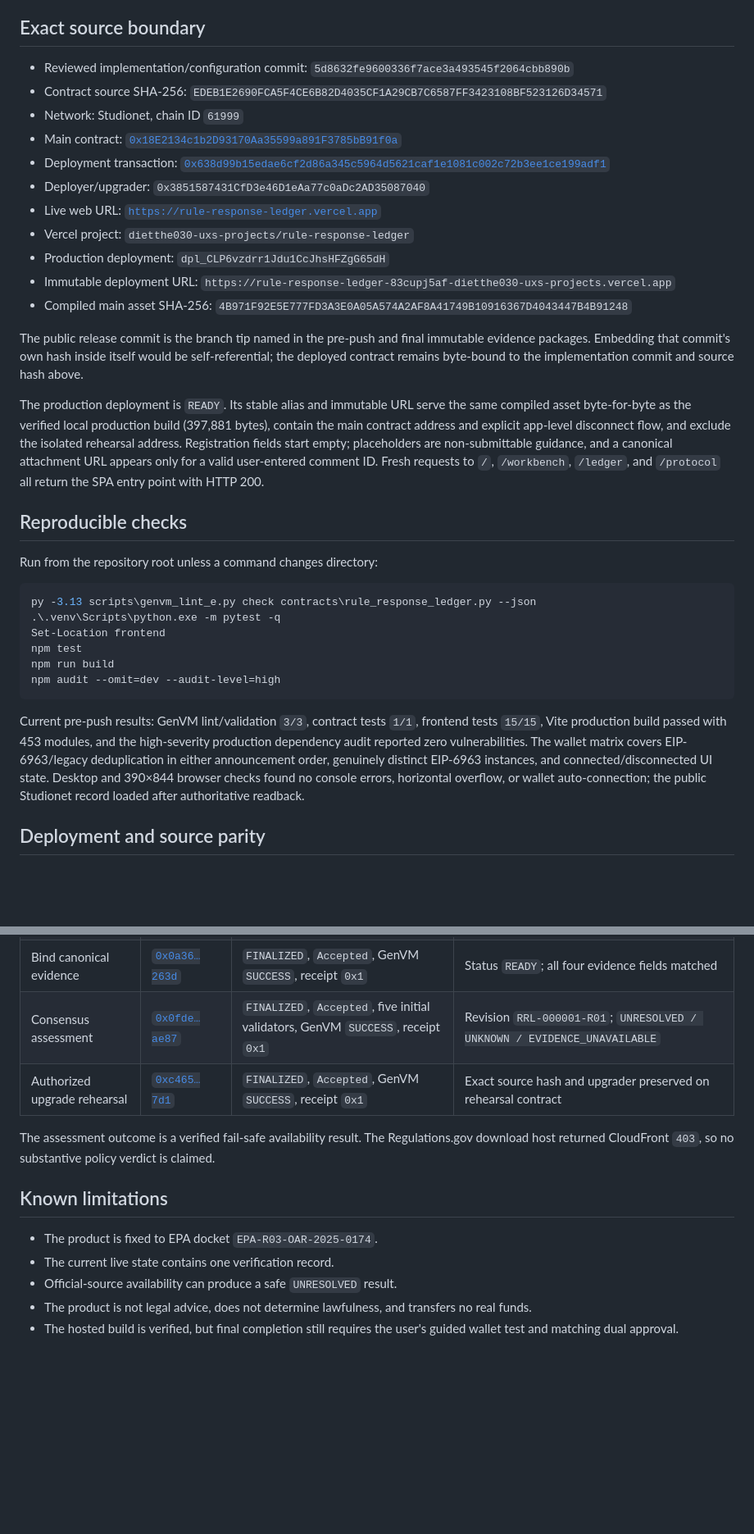
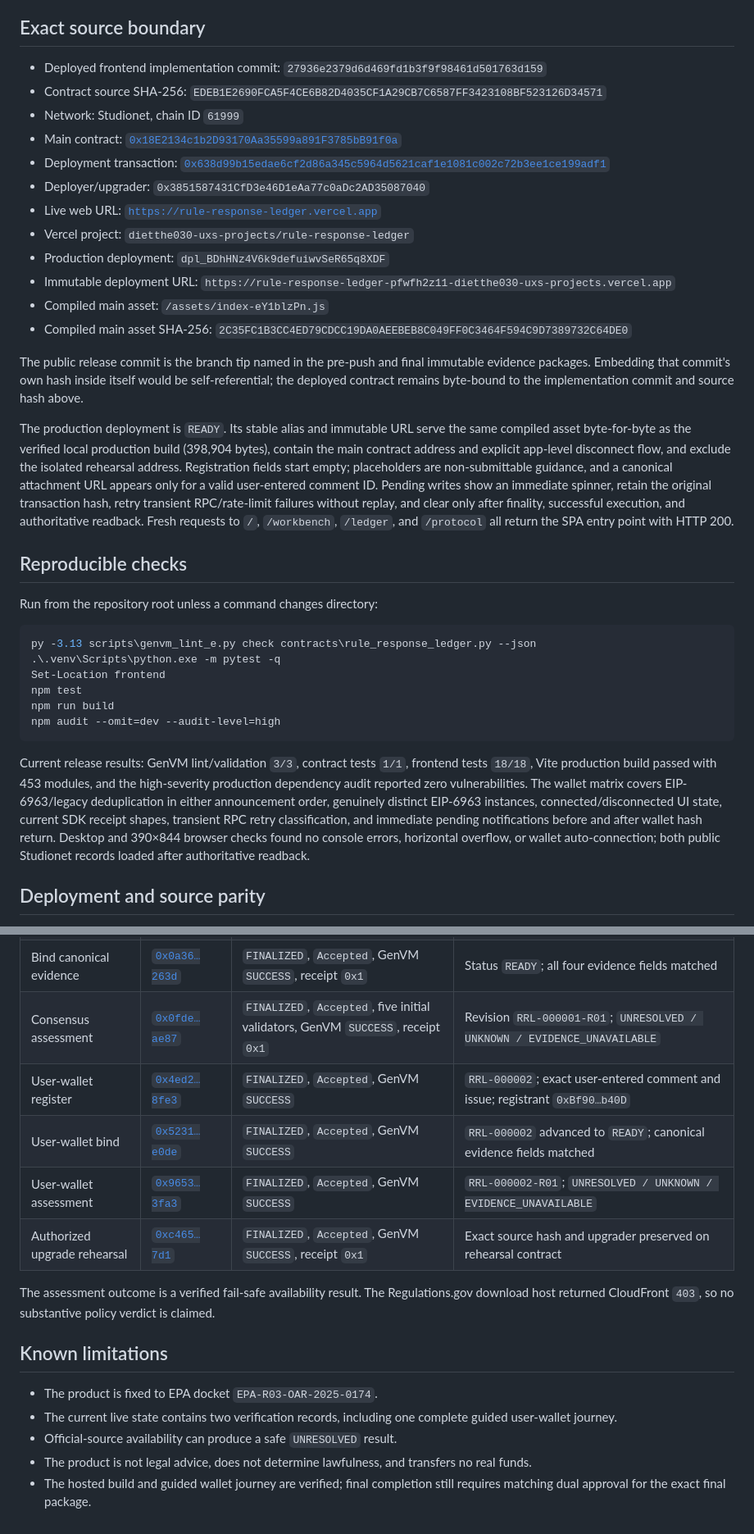
Before and after one commit to dietthe030-ux/rule-response-ledger, a Markdown page: docs/VERIFICATION.md, 2 parts joined by grey strips. Shown at 82% size. GitHub-like rendering; blank space fills up the shorter version.

````diff
--- a/docs/VERIFICATION.md
+++ b/docs/VERIFICATION.md
@@ -4,7 +4,7 @@ This document consolidates reviewer-facing source, deployment, test, and live-pa
 
 ## Exact source boundary
 
-- Reviewed implementation/configuration commit: `5d8632fe9600336f7ace3a493545f2064cbb890b`
+- Deployed frontend implementation commit: `27936e2379d6d469fd1b3f9f98461d501763d159`
 - Contract source SHA-256: `EDEB1E2690FCA5F4CE6B82D4035CF1A29CB7C6587FF3423108BF523126D34571`
 - Network: Studionet, chain ID `61999`
 - Main contract: [`0x18E2134c1b2D93170Aa35599a891F3785bB91f0a`](https://explorer-studio.genlayer.com/address/0x18E2134c1b2D93170Aa35599a891F3785bB91f0a)
@@ -12,13 +12,14 @@ This document consolidates reviewer-facing source, deployment, test, and live-pa
 - Deployer/upgrader: `0x3851587431CfD3e46D1eAa77c0aDc2AD35087040`
 - Live web URL: [`https://rule-response-ledger.vercel.app`](https://rule-response-ledger.vercel.app)
 - Vercel project: `dietthe030-uxs-projects/rule-response-ledger`
-- Production deployment: `dpl_CLP6vzdrr1Jdu1CcJhsHFZgG65dH`
-- Immutable deployment URL: `https://rule-response-ledger-83cupj5af-dietthe030-uxs-projects.vercel.app`
-- Compiled main asset SHA-256: `4B971F92E5E777FD3A3E0A05A574A2AF8A41749B10916367D4043447B4B91248`
+- Production deployment: `dpl_BDhHNz4V6k9defuiwvSeR65q8XDF`
+- Immutable deployment URL: `https://rule-response-ledger-pfwfh2z11-dietthe030-uxs-projects.vercel.app`
+- Compiled main asset: `/assets/index-eY1blzPn.js`
+- Compiled main asset SHA-256: `2C35FC1B3CC4ED79CDCC19DA0AEEBEB8C049FF0C3464F594C9D7389732C64DE0`
 
 The public release commit is the branch tip named in the pre-push and final immutable evidence packages. Embedding that commit's own hash inside itself would be self-referential; the deployed contract remains byte-bound to the implementation commit and source hash above.
 
-The production deployment is `READY`. Its stable alias and immutable URL serve the same compiled asset byte-for-byte as the verified local production build (397,881 bytes), contain the main contract address and explicit app-level disconnect flow, and exclude the isolated rehearsal address. Registration fields start empty; placeholders are non-submittable guidance, and a canonical attachment URL appears only for a valid user-entered comment ID. Fresh requests to `/`, `/workbench`, `/ledger`, and `/protocol` all return the SPA entry point with HTTP 200.
+The production deployment is `READY`. Its stable alias and immutable URL serve the same compiled asset byte-for-byte as the verified local production build (398,904 bytes), contain the main contract address and explicit app-level disconnect flow, and exclude the isolated rehearsal address. Registration fields start empty; placeholders are non-submittable guidance, and a canonical attachment URL appears only for a valid user-entered comment ID. Pending writes show an immediate spinner, retain the original transaction hash, retry transient RPC/rate-limit failures without replay, and clear only after finality, successful execution, and authoritative readback. Fresh requests to `/`, `/workbench`, `/ledger`, and `/protocol` all return the SPA entry point with HTTP 200.
 
 ## Reproducible checks
 
@@ -33,7 +34,7 @@ npm run build
 npm audit --omit=dev --audit-level=high
 ```
 
-Current pre-push results: GenVM lint/validation `3/3`, contract tests `1/1`, frontend tests `15/15`, Vite production build passed with 453 modules, and the high-severity production dependency audit reported zero vulnerabilities. The wallet matrix covers EIP-6963/legacy deduplication in either announcement order, genuinely distinct EIP-6963 instances, and connected/disconnected UI state. Desktop and 390×844 browser checks found no console errors, horizontal overflow, or wallet auto-connection; the public Studionet record loaded after authoritative readback.
+Current release results: GenVM lint/validation `3/3`, contract tests `1/1`, frontend tests `18/18`, Vite production build passed with 453 modules, and the high-severity production dependency audit reported zero vulnerabilities. The wallet matrix covers EIP-6963/legacy deduplication in either announcement order, genuinely distinct EIP-6963 instances, connected/disconnected UI state, current SDK receipt shapes, transient RPC retry classification, and immediate pending notifications before and after wallet hash return. Desktop and 390×844 browser checks found no console errors, horizontal overflow, or wallet auto-connection; both public Studionet records loaded after authoritative readback.
 
 ## Deployment and source parity
 
@@ -49,6 +50,9 @@ An isolated rehearsal contract verified `upgrade(new_code)` through a normal ful
 | Register | [`0x234e…59fb`](https://explorer-studio.genlayer.com/tx/0x234ecf1c0d8a5ddf4f09d6ba4c791340a577851508759159ce441ef2f3f359fb) | `FINALIZED`, receipt `0x1` | `RRL-000001`, correct registrant, `WAITING_FOR_FINAL_RULE`, count `1` |
 | Bind canonical evidence | [`0x0a36…263d`](https://explorer-studio.genlayer.com/tx/0x0a3651fee804fae0d39c7c86e689261a8909fdaec5a9e33fe67e379e478e263d) | `FINALIZED`, `Accepted`, GenVM `SUCCESS`, receipt `0x1` | Status `READY`; all four evidence fields matched |
 | Consensus assessment | [`0x0fde…ae87`](https://explorer-studio.genlayer.com/tx/0x0fdea75b646e22b26aab17e89c0794a318a86c37c815fa4a1c52f8a84549ae87) | `FINALIZED`, `Accepted`, five initial validators, GenVM `SUCCESS`, receipt `0x1` | Revision `RRL-000001-R01`; `UNRESOLVED / UNKNOWN / EVIDENCE_UNAVAILABLE` |
+| User-wallet register | [`0x4ed2…8fe3`](https://explorer-studio.genlayer.com/tx/0x4ed278b6898ab93c300cdf8f6feb1edbe706f26ae0ae663ef0279a85d5d48fe3) | `FINALIZED`, `Accepted`, GenVM `SUCCESS` | `RRL-000002`; exact user-entered comment and issue; registrant `0xBf90…b40D` |
+| User-wallet bind | [`0x5231…e0de`](https://explorer-studio.genlayer.com/tx/0x52317c8c9f54db959706c81f034280f4f019eff0bcdb0dae44ee71d8ac90e0de) | `FINALIZED`, `Accepted`, GenVM `SUCCESS` | `RRL-000002` advanced to `READY`; canonical evidence fields matched |
+| User-wallet assessment | [`0x9653…3fa3`](https://explorer-studio.genlayer.com/tx/0x9653c3669abda8df6fa32fc12e4898fa227b3e035a8add25ff69eff664483fa3) | `FINALIZED`, `Accepted`, GenVM `SUCCESS` | `RRL-000002-R01`; `UNRESOLVED / UNKNOWN / EVIDENCE_UNAVAILABLE` |
 | Authorized upgrade rehearsal | [`0xc465…7d1`](https://explorer-studio.genlayer.com/tx/0xc46534893211c9b8e93a57a18825a649644e25f5babbb482798fcdeb9acc57d1) | `FINALIZED`, `Accepted`, GenVM `SUCCESS`, receipt `0x1` | Exact source hash and upgrader preserved on rehearsal contract |
 
 The assessment outcome is a verified fail-safe availability result. The Regulations.gov download host returned CloudFront `403`, so no substantive policy verdict is claimed.
@@ -56,7 +60,7 @@ The assessment outcome is a verified fail-safe availability result. The Regulati
 ## Known limitations
 
 - The product is fixed to EPA docket `EPA-R03-OAR-2025-0174`.
-- The current live state contains one verification record.
+- The current live state contains two verification records, including one complete guided user-wallet journey.
 - Official-source availability can produce a safe `UNRESOLVED` result.
 - The product is not legal advice, does not determine lawfulness, and transfers no real funds.
-- The hosted build is verified, but final completion still requires the user's guided wallet test and matching dual approval.
+- The hosted build and guided wallet journey are verified; final completion still requires matching dual approval for the exact final package.
````
Also changed, not shown: README.md (+1 -1 lines).
